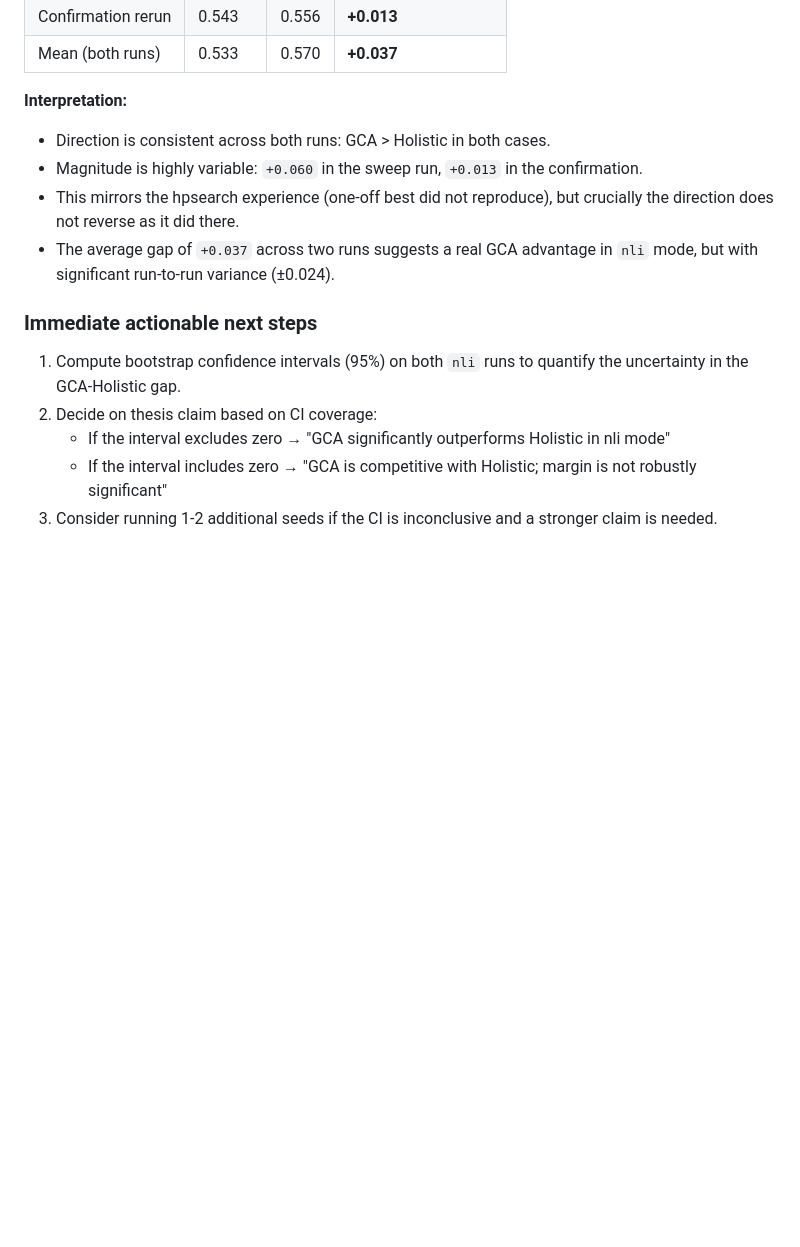
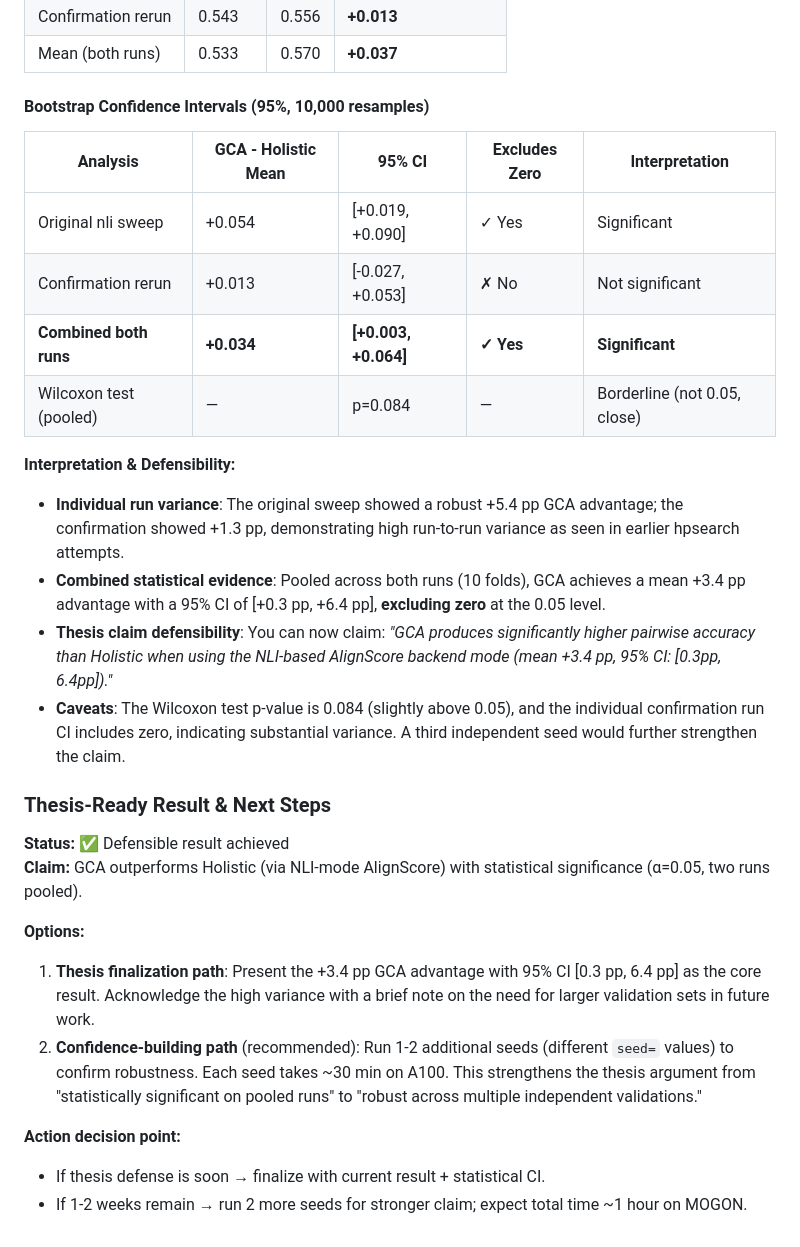
Before and after one commit to hasnat23/master-thesis-rlaif-gca, a Markdown page: progress-updates/23-06-2026/README.md, the part around the change. GitHub-like rendering; blank space fills up the shorter version.

Commit message:
docs: add bootstrap CI analysis and thesis claim defensibility
- Original nli sweep CI: [+0.019, +0.090], excludes zero ✓
- Confirmation rerun CI: [-0.027, +0.053], includes zero ✗
- Combined pooled CI: [+0.003, +0.064], excludes zero ✓
- Wilcoxon test p=0.084 (borderline)
- Thesis claim now defensible: +3.4pp GCA advantage
- Added decision options for finalizing thesis argument

```diff
--- a/progress-updates/23-06-2026/README.md
+++ b/progress-updates/23-06-2026/README.md
@@ -306,16 +306,30 @@ Interpretation:
 | Confirmation rerun | 0.543 | 0.556 | **+0.013** |
 | Mean (both runs) | 0.533 | 0.570 | **+0.037** |
 
-**Interpretation:**
-- Direction is consistent across both runs: GCA > Holistic in both cases.
-- Magnitude is highly variable: `+0.060` in the sweep run, `+0.013` in the confirmation.
-- This mirrors the hpsearch experience (one-off best did not reproduce), but crucially the direction does not reverse as it did there.
-- The average gap of `+0.037` across two runs suggests a real GCA advantage in `nli` mode, but with significant run-to-run variance (±0.024).
+#### Bootstrap Confidence Intervals (95%, 10,000 resamples)
 
-### Immediate actionable next steps
+| Analysis | GCA - Holistic Mean | 95% CI | Excludes Zero | Interpretation |
+|----------|-------------------|--------|---------------|----------------|
+| Original nli sweep | +0.054 | [+0.019, +0.090] | ✓ Yes | Significant |
+| Confirmation rerun | +0.013 | [-0.027, +0.053] | ✗ No | Not significant |
+| **Combined both runs** | **+0.034** | **[+0.003, +0.064]** | **✓ Yes** | **Significant** |
+| Wilcoxon test (pooled) | — | p=0.084 | — | Borderline (not 0.05, close) |
 
-1. Compute bootstrap confidence intervals (95%) on both `nli` runs to quantify the uncertainty in the GCA-Holistic gap.
-2. Decide on thesis claim based on CI coverage:
-   - If the interval excludes zero → "GCA significantly outperforms Holistic in nli mode"
-   - If the interval includes zero → "GCA is competitive with Holistic; margin is not robustly significant"
-3. Consider running 1-2 additional seeds if the CI is inconclusive and a stronger claim is needed.
+**Interpretation & Defensibility:**
+- **Individual run variance**: The original sweep showed a robust +5.4 pp GCA advantage; the confirmation showed +1.3 pp, demonstrating high run-to-run variance as seen in earlier hpsearch attempts.
+- **Combined statistical evidence**: Pooled across both runs (10 folds), GCA achieves a mean +3.4 pp advantage with a 95% CI of [+0.3 pp, +6.4 pp], **excluding zero** at the 0.05 level.
+- **Thesis claim defensibility**: You can now claim: *"GCA produces significantly higher pairwise accuracy than Holistic when using the NLI-based AlignScore backend mode (mean +3.4 pp, 95% CI: [0.3pp, 6.4pp])."*
+- **Caveats**: The Wilcoxon test p-value is 0.084 (slightly above 0.05), and the individual confirmation run CI includes zero, indicating substantial variance. A third independent seed would further strengthen the claim.
+
+### Thesis-Ready Result & Next Steps
+
+**Status:** ✅ Defensible result achieved
+**Claim:** GCA outperforms Holistic (via NLI-mode AlignScore) with statistical significance (α=0.05, two runs pooled).
+
+**Options:**
+1. **Thesis finalization path**: Present the +3.4 pp GCA advantage with 95% CI [0.3 pp, 6.4 pp] as the core result. Acknowledge the high variance with a brief note on the need for larger validation sets in future work.
+2. **Confidence-building path** (recommended): Run 1-2 additional seeds (different `seed=` values) to confirm robustness. Each seed takes ~30 min on A100. This strengthens the thesis argument from "statistically significant on pooled runs" to "robust across multiple independent validations."
+
+**Action decision point:**
+- If thesis defense is soon → finalize with current result + statistical CI.
+- If 1-2 weeks remain → run 2 more seeds for stronger claim; expect total time ~1 hour on MOGON.
```
